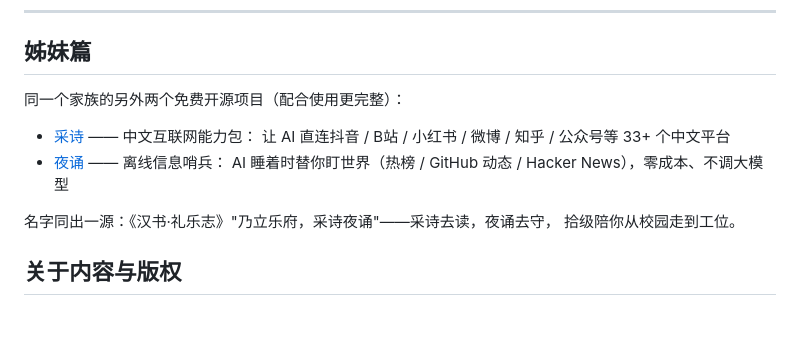
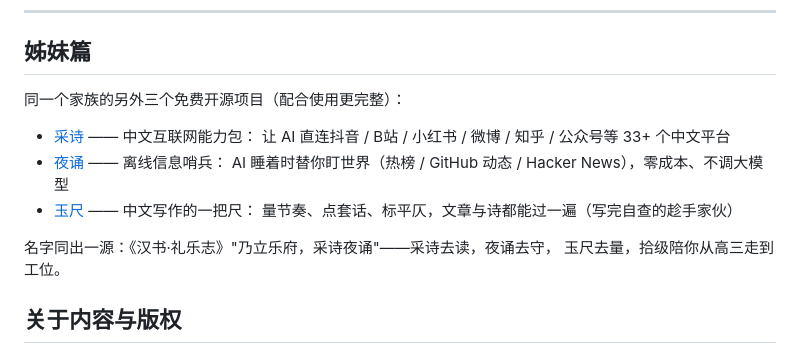
Before and after one commit to ZhongQuinnKing/shiji, a Markdown page: README.md, the part around the change. Rendered like a GitHub page; blank space fills up the shorter version.

Commit message:
姊妹篇补玉尺（四姊妹互链闭环）；口径修正：从校园→从高三

```diff
--- a/README.md
+++ b/README.md
@@ -259,15 +259,17 @@ git clone https://github.com/ZhongQuinnKing/shiji ~/.claude/skills/shiji
 
 ## 姊妹篇
 
-同一个家族的另外两个免费开源项目（配合使用更完整）：
+同一个家族的另外三个免费开源项目（配合使用更完整）：
 
 - [采诗](https://github.com/ZhongQuinnKing/caishi) —— 中文互联网能力包：
   让 AI 直连抖音 / B站 / 小红书 / 微博 / 知乎 / 公众号等 33+ 个中文平台
 - [夜诵](https://github.com/ZhongQuinnKing/yesong) —— 离线信息哨兵：
   AI 睡着时替你盯世界（热榜 / GitHub 动态 / Hacker News），零成本、不调大模型
+- [玉尺](https://github.com/ZhongQuinnKing/yuchi) —— 中文写作的一把尺：
+  量节奏、点套话、标平仄，文章与诗都能过一遍（写完自查的趁手家伙）
 
 名字同出一源：《汉书·礼乐志》"乃立乐府，采诗夜诵"——采诗去读，夜诵去守，
-拾级陪你从校园走到工位。
+玉尺去量，拾级陪你从高三走到工位。
 
 ## 关于内容与版权
 
```
